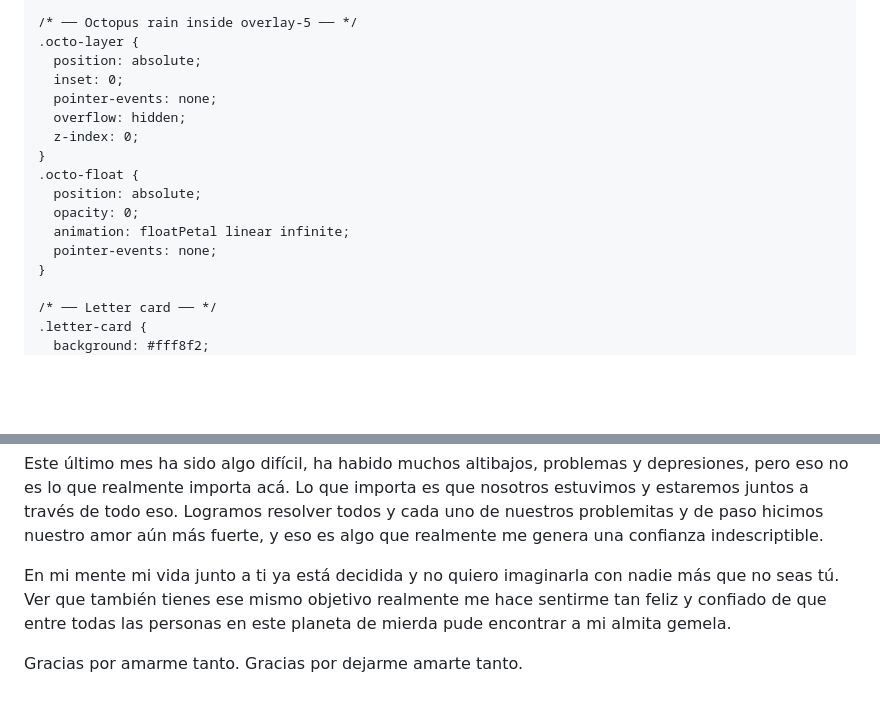
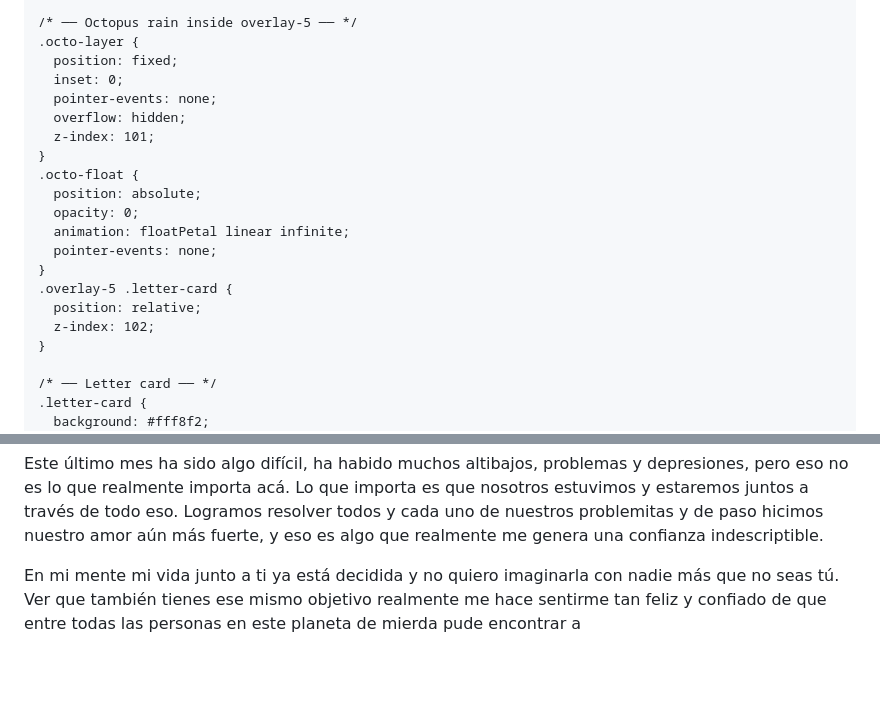
Before and after one commit to angemixd/angemixd.github.io, a Markdown page: README.md, 2 parts joined by grey strips. Rendered like a GitHub page; blank space fills up the shorter version.

Commit message:
Refactor octo-layer positioning and overlay structure
Updated octo-layer position to fixed and adjusted z-index values. Modified the overlay-5 structure by removing a redundant octo-layer div.

```diff
--- a/README.md
+++ b/README.md
@@ -158,17 +158,21 @@
 
     /* ── Octopus rain inside overlay-5 ── */
     .octo-layer {
-      position: absolute;
+      position: fixed;
       inset: 0;
       pointer-events: none;
       overflow: hidden;
-      z-index: 0;
+      z-index: 101;
     }
     .octo-float {
       position: absolute;
       opacity: 0;
       animation: floatPetal linear infinite;
       pointer-events: none;
+    }
+    .overlay-5 .letter-card {
+      position: relative;
+      z-index: 102;
     }
 
     /* ── Letter card ── */
@@ -520,6 +524,4 @@ Aun lo siento todo como si fuera un sueño del cual sinceramente espero jamás d
 
 Este último mes ha sido algo difícil, ha habido muchos altibajos, problemas y depresiones, pero eso no es lo que realmente importa acá. Lo que importa es que nosotros estuvimos y estaremos juntos a través de todo eso. Logramos resolver todos y cada uno de nuestros problemitas y de paso hicimos nuestro amor aún más fuerte, y eso es algo que realmente me genera una confianza indescriptible.
 
-En mi mente mi vida junto a ti ya está decidida y no quiero imaginarla con nadie más que no seas tú. Ver que también tienes ese mismo objetivo realmente me hace sentirme tan feliz y confiado de que entre todas las personas en este planeta de mierda pude encontrar a mi almita gemela.
-
-Gracias por amarme tanto. Gracias por dejarme amarte tanto.
+En mi mente mi vida junto a ti ya está decidida y no quiero imaginarla con nadie más que no seas tú. Ver que también tienes ese mismo objetivo realmente me hace sentirme tan feliz y confiado de que entre todas las personas en este planeta de mierda pude encontrar a
```
Also changed, not shown: other parts of README.md (+1 -1 lines).
